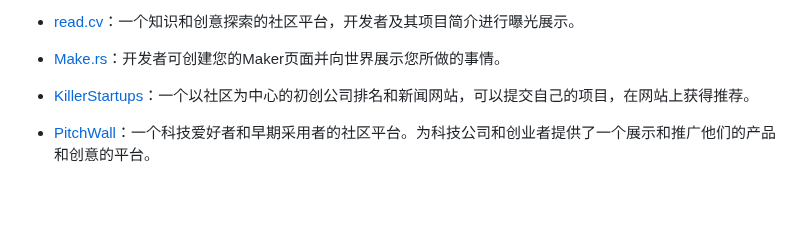
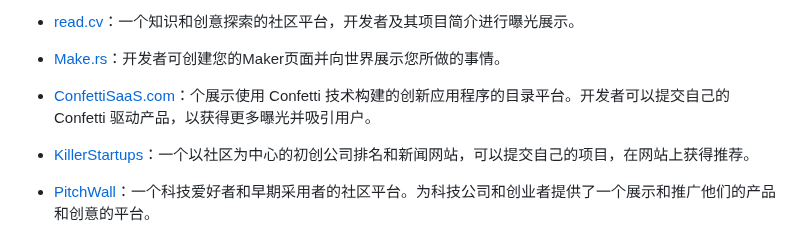
Before and after one commit to naxiaoduo/1000UserGuide, a Markdown page: README.md, the part around the change. Drawn GitHub-style; blank space fills up the shorter version.

Commit message:
add ConfettiSaaS.com

```diff
--- a/README.md
+++ b/README.md
@@ -388,6 +388,8 @@
  - [read.cv](https://read.cv/ )：一个知识和创意探索的社区平台，开发者及其项目简介进行曝光展示。
 
  - [Make.rs](https://make.rs/ )：开发者可创建您的Maker页面并向世界展示您所做的事情。
+
+ - [ConfettiSaaS.com](https://ConfettiSaaS.com/ )：个展示使用 Confetti 技术构建的创新应用程序的目录平台。开发者可以提交自己的 Confetti 驱动产品，以获得更多曝光并吸引用户。
 
  - [KillerStartups](https://www.killerstartups.com/submit-startup/ )：一个以社区为中心的初创公司排名和新闻网站，可以提交自己的项目，在网站上获得推荐。
 
```
